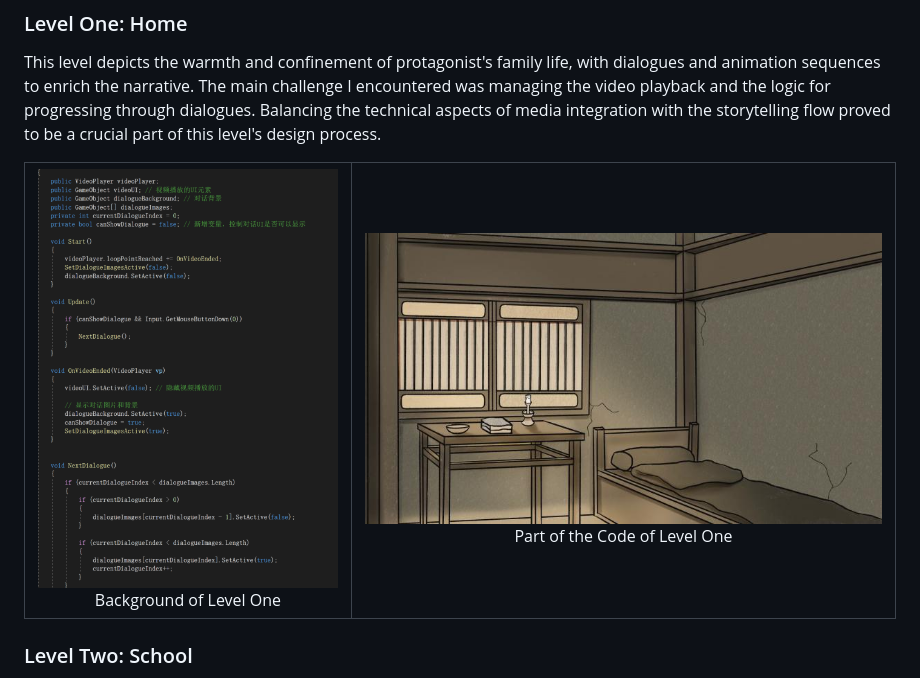
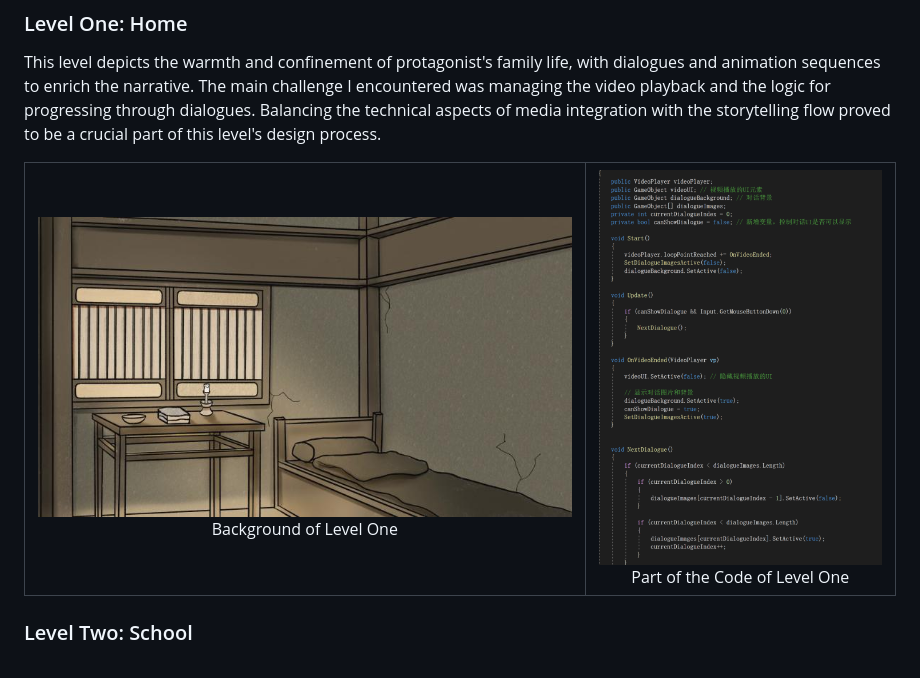
Before and after one commit to 22015680/Creative-Making-MSc-Advanced-Project, a Markdown page: README.md, the part around the change printed below. Rendered like a GitHub page.

```diff
--- a/README.md
+++ b/README.md
@@ -64,11 +64,11 @@ The main challenge I encountered was managing the video playback and the logic f
 <table>
   <tr>
     <td align="center">
-      <img src="Images/Image5.png" alt="Background of Level One"><br>
+      <img src="Images/Image6.png" alt="Background of Level One"><br>
       Background of Level One
     </td>
     <td align="center">
-      <img src="Images/Image6.png" alt="Part of the Code of Level One"><br>
+      <img src="Images/Image5.png" alt="Part of the Code of Level One"><br>
       Part of the Code of Level One
     </td>
   </tr>
```
Also changed, not shown: other parts of README.md (+40 -2 lines).
